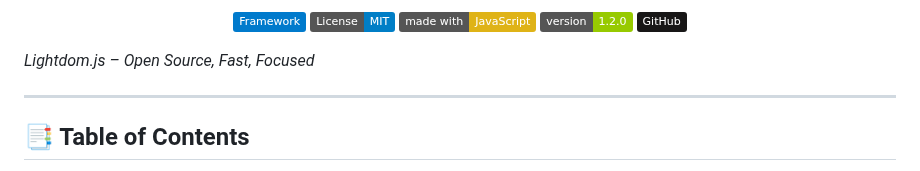
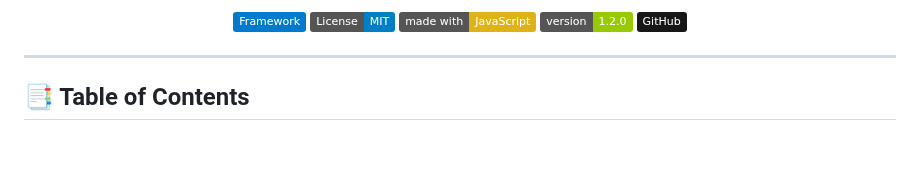
Before and after one commit to WebDevZero/Lightdom.js, a Markdown page: README.md, the part around the change. Rendered like a GitHub page; badges without logos; blank space fills up the shorter version.

```diff
--- a/README.md
+++ b/README.md
@@ -6,8 +6,6 @@
   <img src="https://img.shields.io/badge/made%20with-JavaScript-yellow" alt="Made with JS" />
   <img src="https://img.shields.io/badge/version-1.2.0-green" alt="Version" />
   <img src="https://img.shields.io/badge/GitHub-181717?style=flat&logo=github&logoColor=white" alt="GitHub" />
-
-  <em>Lightdom.js – Open Source, Fast, Focused</em>
 </p>
 
 
```
